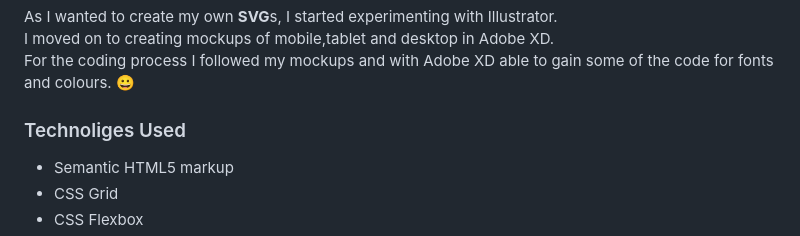
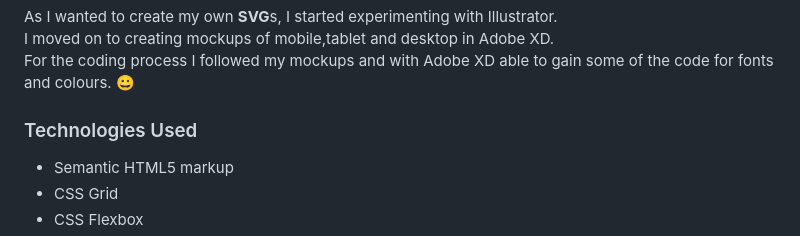
Before and after one commit to SamAtkinsonModeste/FEWD-Treehouse-Portfolio, a Markdown page: README.md, the part around the change. Drawn GitHub-style.

Commit message:
spell check

```diff
--- a/README.md
+++ b/README.md
@@ -53,7 +53,7 @@ As I wanted to create my own **SVG**s, I started experimenting with Illustrator.
 I moved on to creating mockups of mobile,tablet and desktop in Adobe XD.<br>
 For the coding process I followed my mockups and with Adobe XD able to gain some of the code for fonts and colours. 😀
 
-### Technoliges Used
+### Technologies Used
 
 - Semantic HTML5 markup
 - CSS Grid
```
